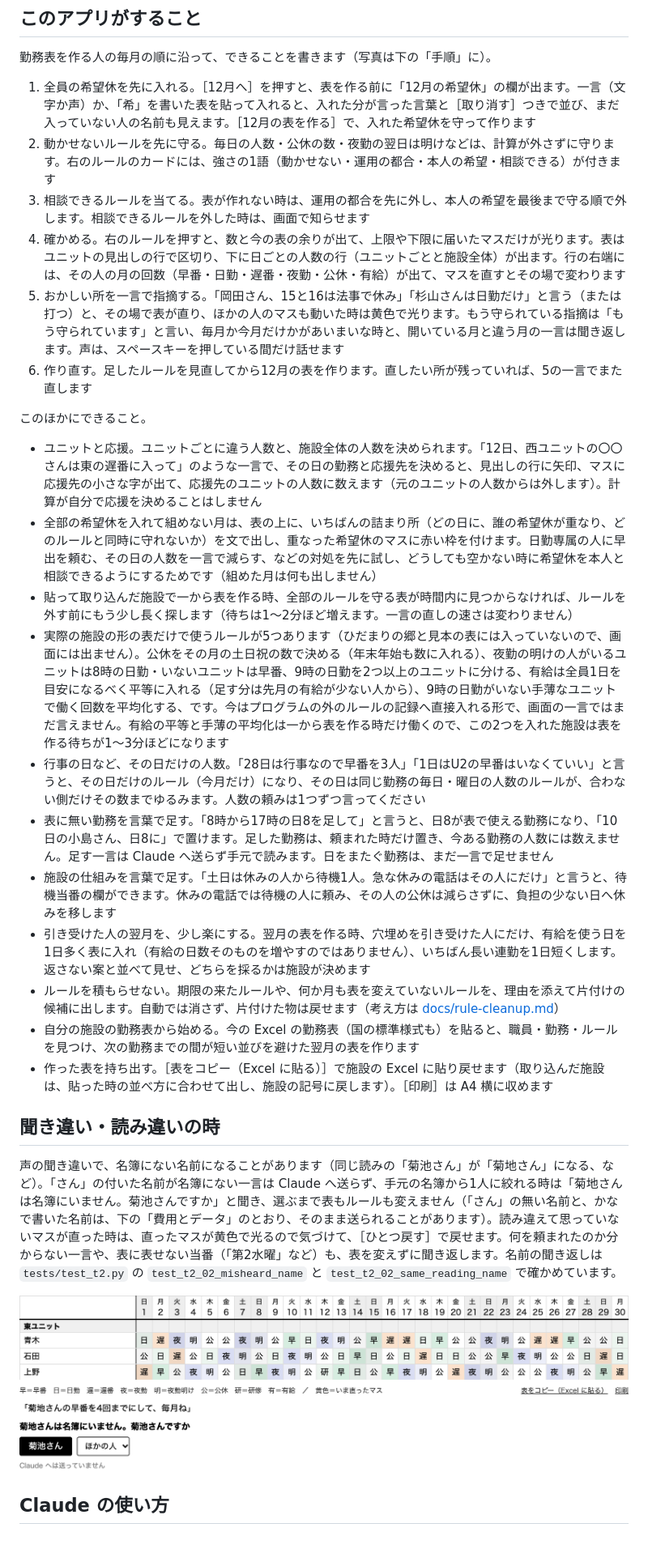
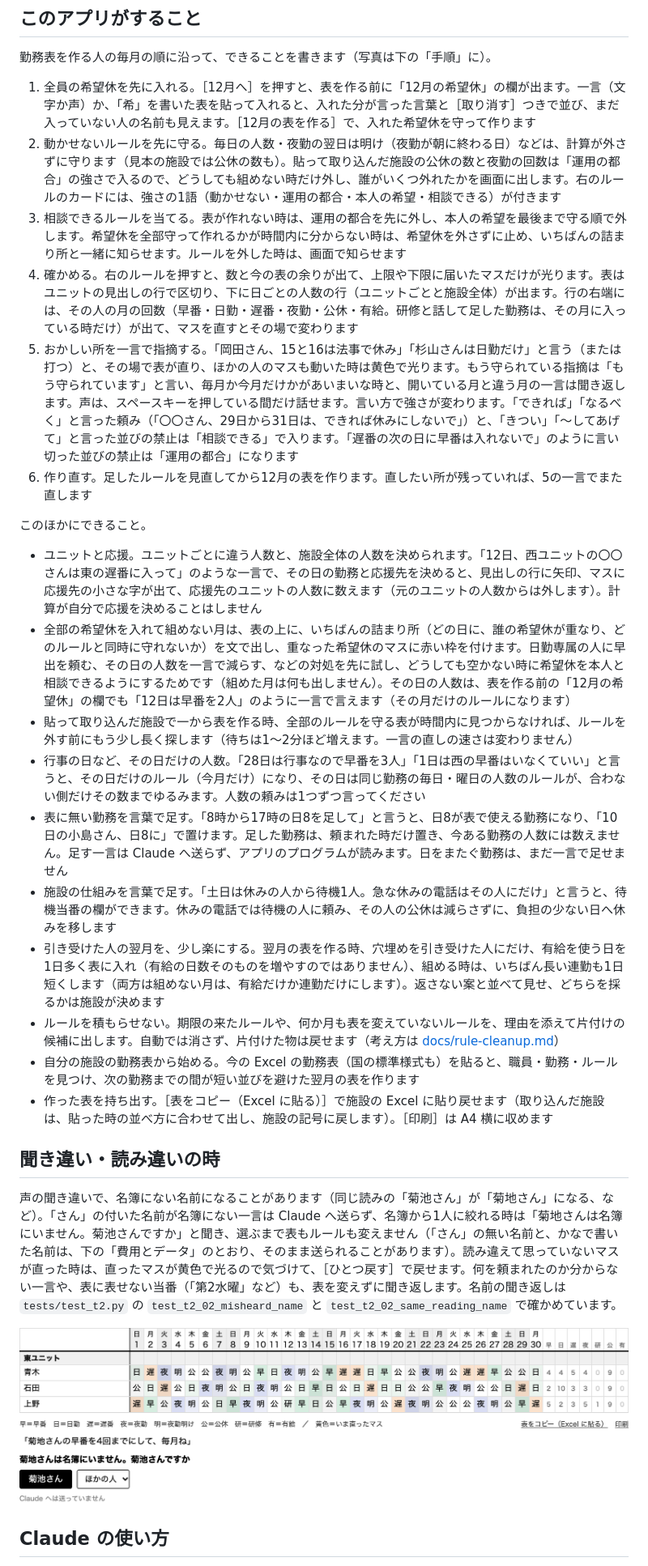
Before and after one commit to KAPI-cOde/KaigoShiftVoice, a Markdown page: README.md, the part around one of its changes. Shown at 81% size. Rendered like a GitHub page; pictures changed too: docs/images/misread-ask.png; blank space fills up the shorter version.

```diff
--- a/README.md
+++ b/README.md
@@ -118,29 +120,28 @@ Claude なら、施設ごとに違うルールを、その施設の言葉のま
 勤務表を作る人の毎月の順に沿って、できることを書きます（写真は下の「手順」に）。
 
 1. 全員の希望休を先に入れる。［12月へ］を押すと、表を作る前に「12月の希望休」の欄が出ます。一言（文字か声）か、「希」を書いた表を貼って入れると、入れた分が言った言葉と［取り消す］つきで並び、まだ入っていない人の名前も見えます。［12月の表を作る］で、入れた希望休を守って作ります
-2. 動かせないルールを先に守る。毎日の人数・公休の数・夜勤の翌日は明けなどは、計算が外さずに守ります。右のルールのカードには、強さの1語（動かせない・運用の都合・本人の希望・相談できる）が付きます
-3. 相談できるルールを当てる。表が作れない時は、運用の都合を先に外し、本人の希望を最後まで守る順で外します。相談できるルールを外した時は、画面で知らせます
-4. 確かめる。右のルールを押すと、数と今の表の余りが出て、上限や下限に届いたマスだけが光ります。表はユニットの見出しの行で区切り、下に日ごとの人数の行（ユニットごとと施設全体）が出ます。行の右端には、その人の月の回数（早番・日勤・遅番・夜勤・公休・有給）が出て、マスを直すとその場で変わります
-5. おかしい所を一言で指摘する。「岡田さん、15と16は法事で休み」「杉山さんは日勤だけ」と言う（または打つ）と、その場で表が直り、ほかの人のマスも動いた時は黄色で光ります。もう守られている指摘は「もう守られています」と言い、毎月か今月だけかがあいまいな時と、開いている月と違う月の一言は聞き返します。声は、スペースキーを押している間だけ話せます
+2. 動かせないルールを先に守る。毎日の人数・夜勤の翌日は明け（夜勤が朝に終わる日）などは、計算が外さずに守ります（見本の施設では公休の数も）。貼って取り込んだ施設の公休の数と夜勤の回数は「運用の都合」の強さで入るので、どうしても組めない時だけ外し、誰がいくつ外れたかを画面に出します。右のルールのカードには、強さの1語（動かせない・運用の都合・本人の希望・相談できる）が付きます
+3. 相談できるルールを当てる。表が作れない時は、運用の都合を先に外し、本人の希望を最後まで守る順で外します。希望休を全部守って作れるかが時間内に分からない時は、希望休を外さずに止め、いちばんの詰まり所と一緒に知らせます。ルールを外した時は、画面で知らせます
+4. 確かめる。右のルールを押すと、数と今の表の余りが出て、上限や下限に届いたマスだけが光ります。表はユニットの見出しの行で区切り、下に日ごとの人数の行（ユニットごとと施設全体）が出ます。行の右端には、その人の月の回数（早番・日勤・遅番・夜勤・公休・有給。研修と話して足した勤務は、その月に入っている時だけ）が出て、マスを直すとその場で変わります
+5. おかしい所を一言で指摘する。「岡田さん、15と16は法事で休み」「杉山さんは日勤だけ」と言う（または打つ）と、その場で表が直り、ほかの人のマスも動いた時は黄色で光ります。もう守られている指摘は「もう守られています」と言い、毎月か今月だけかがあいまいな時と、開いている月と違う月の一言は聞き返します。声は、スペースキーを押している間だけ話せます。言い方で強さが変わります。「できれば」「なるべく」と言った頼み（「〇〇さん、29日から31日は、できれば休みにしないで」）と、「きつい」「〜してあげて」と言った並びの禁止は「相談できる」で入ります。「遅番の次の日に早番は入れないで」のように言い切った並びの禁止は「運用の都合」になります
 6. 作り直す。足したルールを見直してから12月の表を作ります。直したい所が残っていれば、5の一言でまた直します
 
 このほかにできること。
 
 - ユニットと応援。ユニットごとに違う人数と、施設全体の人数を決められます。「12日、西ユニットの〇〇さんは東の遅番に入って」のような一言で、その日の勤務と応援先を決めると、見出しの行に矢印、マスに応援先の小さな字が出て、応援先のユニットの人数に数えます（元のユニットの人数からは外します）。計算が自分で応援を決めることはしません
-- 全部の希望休を入れて組めない月は、表の上に、いちばんの詰まり所（どの日に、誰の希望休が重なり、どのルールと同時に守れないか）を文で出し、重なった希望休のマスに赤い枠を付けます。日勤専属の人に早出を頼む、その日の人数を一言で減らす、などの対処を先に試し、どうしても空かない時に希望休を本人と相談できるようにするためです（組めた月は何も出しません）
+- 全部の希望休を入れて組めない月は、表の上に、いちばんの詰まり所（どの日に、誰の希望休が重なり、どのルールと同時に守れないか）を文で出し、重なった希望休のマスに赤い枠を付けます。日勤専属の人に早出を頼む、その日の人数を一言で減らす、などの対処を先に試し、どうしても空かない時に希望休を本人と相談できるようにするためです（組めた月は何も出しません）。その日の人数は、表を作る前の「12月の希望休」の欄でも「12日は早番を2人」のように一言で言えます（その月だけのルールになります）
 - 貼って取り込んだ施設で一から表を作る時、全部のルールを守る表が時間内に見つからなければ、ルールを外す前にもう少し長く探します（待ちは1〜2分ほど増えます。一言の直しの速さは変わりません）
-- 実際の施設の形の表だけで使うルールが5つあります（ひだまりの郷と見本の表には入っていないので、画面には出ません）。公休をその月の土日祝の数で決める（年末年始も数に入れる）、夜勤の明けの人がいるユニットは8時の日勤・いないユニットは早番、9時の日勤を2つ以上のユニットに分ける、有給は全員1日を目安になるべく平等に入れる（足す分は先月の有給が少ない人から）、9時の日勤がいない手薄なユニットで働く回数を平均化する、です。今はプログラムの外のルールの記録へ直接入れる形で、画面の一言ではまだ言えません。有給の平等と手薄の平均化は一から表を作る時だけ働くので、この2つを入れた施設は表を作る待ちが1〜3分ほどになります
-- 行事の日など、その日だけの人数。「28日は行事なので早番を3人」「1日はU2の早番はいなくていい」と言うと、その日だけのルール（今月だけ）になり、その日は同じ勤務の毎日・曜日の人数のルールが、合わない側だけその数までゆるみます。人数の頼みは1つずつ言ってください
-- 表に無い勤務を言葉で足す。「8時から17時の日8を足して」と言うと、日8が表で使える勤務になり、「10日の小島さん、日8に」で置けます。足した勤務は、頼まれた時だけ置き、今ある勤務の人数には数えません。足す一言は Claude へ送らず手元で読みます。日をまたぐ勤務は、まだ一言で足せません
+- 行事の日など、その日だけの人数。「28日は行事なので早番を3人」「1日は西の早番はいなくていい」と言うと、その日だけのルール（今月だけ）になり、その日は同じ勤務の毎日・曜日の人数のルールが、合わない側だけその数までゆるみます。人数の頼みは1つずつ言ってください
+- 表に無い勤務を言葉で足す。「8時から17時の日8を足して」と言うと、日8が表で使える勤務になり、「10日の小島さん、日8に」で置けます。足した勤務は、頼まれた時だけ置き、今ある勤務の人数には数えません。足す一言は Claude へ送らず、アプリのプログラムが読みます。日をまたぐ勤務は、まだ一言で足せません
 - 施設の仕組みを言葉で足す。「土日は休みの人から待機1人。急な休みの電話はその人にだけ」と言うと、待機当番の欄ができます。休みの電話では待機の人に頼み、その人の公休は減らさずに、負担の少ない日へ休みを移します
-- 引き受けた人の翌月を、少し楽にする。翌月の表を作る時、穴埋めを引き受けた人にだけ、有給を使う日を1日多く表に入れ（有給の日数そのものを増やすのではありません）、いちばん長い連勤を1日短くします。返さない案と並べて見せ、どちらを採るかは施設が決めます
+- 引き受けた人の翌月を、少し楽にする。翌月の表を作る時、穴埋めを引き受けた人にだけ、有給を使う日を1日多く表に入れ（有給の日数そのものを増やすのではありません）、組める時は、いちばん長い連勤も1日短くします（両方は組めない月は、有給だけか連勤だけにします）。返さない案と並べて見せ、どちらを採るかは施設が決めます
 - ルールを積もらせない。期限の来たルールや、何か月も表を変えていないルールを、理由を添えて片付けの候補に出します。自動では消さず、片付けた物は戻せます（考え方は [docs/rule-cleanup.md](docs/rule-cleanup.md)）
 - 自分の施設の勤務表から始める。今の Excel の勤務表（国の標準様式も）を貼ると、職員・勤務・ルールを見つけ、次の勤務までの間が短い並びを避けた翌月の表を作ります
 - 作った表を持ち出す。［表をコピー（Excel に貼る）］で施設の Excel に貼り戻せます（取り込んだ施設は、貼った時の並べ方に合わせて出し、施設の記号に戻します）。［印刷］は A4 横に収めます
 
 ## 聞き違い・読み違いの時
 
-声の聞き違いで、名簿にない名前になることがあります（同じ読みの「菊池さん」が「菊地さん」になる、など）。「さん」の付いた名前が名簿にない一言は Claude へ送らず、手元の名簿から1人に絞れる時は「菊地さんは名簿にいません。菊池さんですか」と聞き、選ぶまで表もルールも変えません（「さん」の無い名前と、かなで書いた名前は、下の「費用とデータ」のとおり、そのまま送られることがあります）。読み違えて思っていないマスが直った時は、直ったマスが黄色で光るので気づけて、［ひとつ戻す］で戻せます。何を頼まれたのか分からない一言や、表に表せない当番（「第2水曜」など）も、表を変えずに聞き返します。名前の聞き返しは `tests/test_t2.py` の `test_t2_02_misheard_name` と `test_t2_02_same_reading_name` で確かめています。
+声の聞き違いで、名簿にない名前になることがあります（同じ読みの「菊池さん」が「菊地さん」になる、など）。「さん」の付いた名前が名簿にない一言は Claude へ送らず、名簿から1人に絞れる時は「菊地さんは名簿にいません。菊池さんですか」と聞き、選ぶまで表もルールも変えません（「さん」の無い名前と、かなで書いた名前は、下の「費用とデータ」のとおり、そのまま送られることがあります）。読み違えて思っていないマスが直った時は、直ったマスが黄色で光るので気づけて、［ひとつ戻す］で戻せます。何を頼まれたのか分からない一言や、表に表せない当番（「第2水曜」など）も、表を変えずに聞き返します。名前の聞き返しは `tests/test_t2.py` の `test_t2_02_misheard_name` と `test_t2_02_same_reading_name` で確かめています。
 
 ![架空の施設「ひだまりの郷」の表（日付の行と東ユニットの上の3人だけに寄せた写真）と、その下の聞き返し。一言「菊地さんの早番を4回までにして、毎月ね」に、「菊地さんは名簿にいません。菊池さんですか」と［菊池さん］のボタン、「Claude へは送っていません」が出ている](docs/images/misread-ask.png)
 
```
Also changed, not shown: other parts of README.md (+31 -27 lines), docs/measurements.md (+2 -2 lines), docs/images/main.png, docs/images/rule-detail.png, docs/images/setup-diffs.png.
